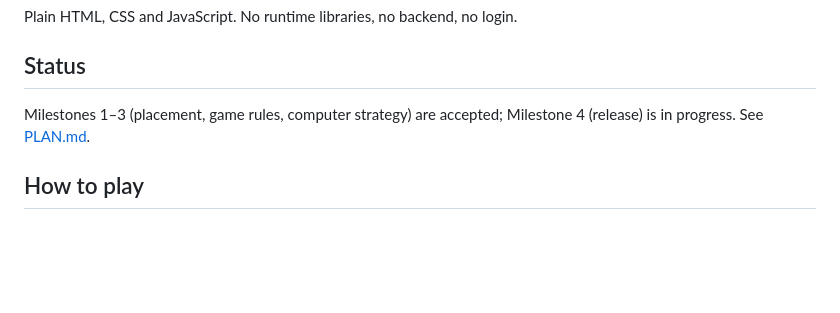
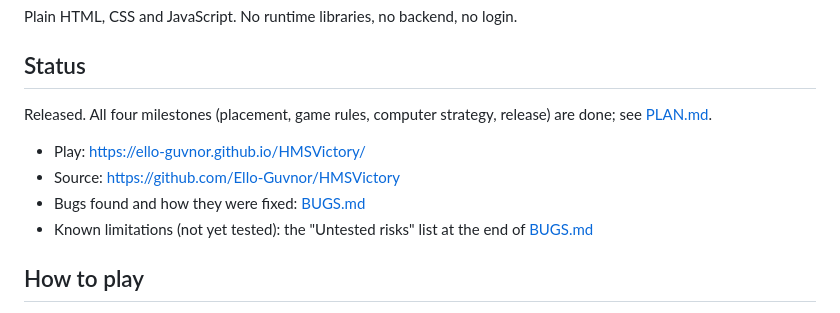
Before and after one commit to Ello-Guvnor/HMSVictory, a Markdown page: README.md, the part around the change. GitHub-like rendering; blank space fills up the shorter version.

```diff
--- a/README.md
+++ b/README.md
@@ -8,7 +8,12 @@ Plain HTML, CSS and JavaScript. No runtime libraries, no backend, no login.
 
 ## Status
 
-Milestones 1–3 (placement, game rules, computer strategy) are accepted; Milestone 4 (release) is in progress. See [PLAN.md](PLAN.md).
+Released. All four milestones (placement, game rules, computer strategy, release) are done; see [PLAN.md](PLAN.md).
+
+- Play: https://ello-guvnor.github.io/HMSVictory/
+- Source: https://github.com/Ello-Guvnor/HMSVictory
+- Bugs found and how they were fixed: [BUGS.md](BUGS.md)
+- Known limitations (not yet tested): the "Untested risks" list at the end of [BUGS.md](BUGS.md#untested-risks-not-bugs)
 
 ## How to play
 
```
Also changed, not shown: DECISIONS.md (+1 -1 lines), PLAN.md (+8 -8 lines).
